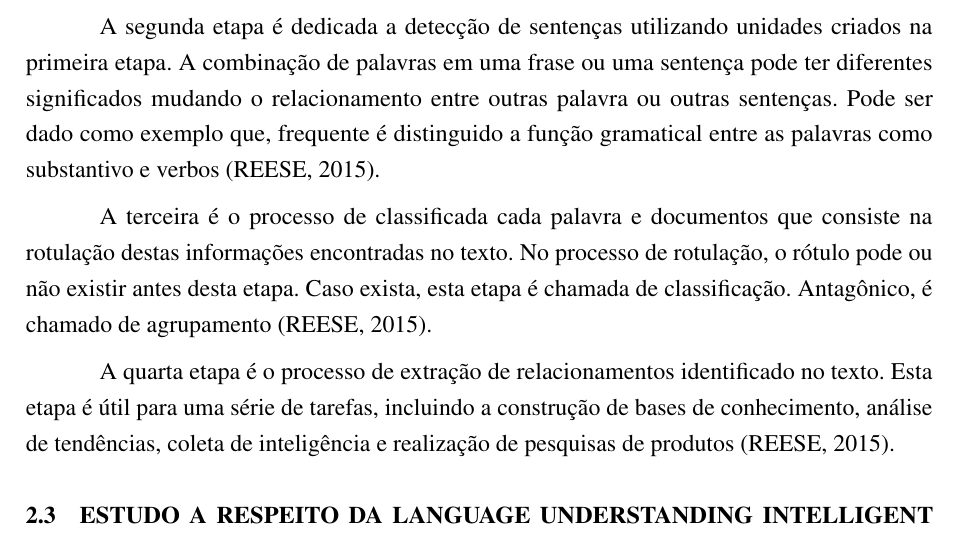
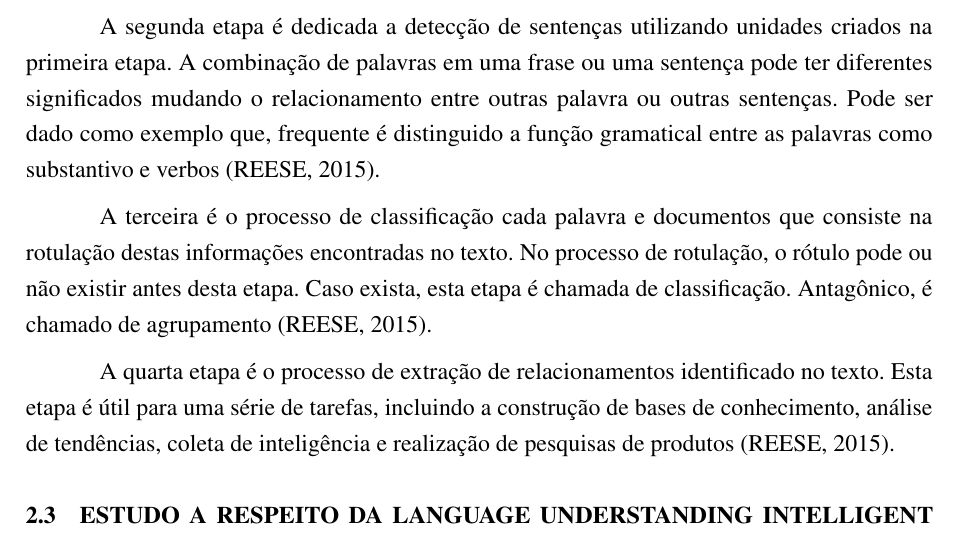
Before and after one commit to nitaicharan/TCC, a LaTeX thesis (Modelo AbnTex2/TCC.tex, which reads Modelo AbnTex2/textuais/capitulo2/ia.tex): part of page 17 of 25, cut so that both start at the same text. Compiled offline with pdfLaTeX.

Commit message:
Update segunda 03 junho 2019, 17:42:34

```diff
--- a/Modelo AbnTex2/textuais/capitulo2/ia.tex
+++ b/Modelo AbnTex2/textuais/capitulo2/ia.tex
@@ -6,6 +6,6 @@ Este processo é baseado em quatro etapas para extrair informações pertinentes
 
 A segunda etapa é dedicada a detecção de sentenças utilizando unidades criados na primeira etapa. A combinação de palavras em uma frase ou uma sentença pode ter diferentes significados mudando o relacionamento entre outras palavra ou outras sentenças. Pode ser dado como exemplo que, frequente é distinguido a função gramatical entre as palavras como substantivo e verbos \cite{Reese:2015}.
 
-A terceira é o processo de classificada cada palavra e documentos que consiste na rotulação destas informações encontradas no texto. No processo de rotulação, o rótulo pode ou não existir antes desta etapa. Caso exista, esta etapa é chamada de classificação. Antagônico, é chamado de agrupamento \cite{Reese:2015}.
+A terceira é o processo de classificação cada palavra e documentos que consiste na rotulação destas informações encontradas no texto. No processo de rotulação, o rótulo pode ou não existir antes desta etapa. Caso exista, esta etapa é chamada de classificação. Antagônico, é chamado de agrupamento \cite{Reese:2015}.
 
 A quarta etapa é o processo de extração de relacionamentos identificado no texto. Esta etapa é útil para uma série de tarefas, incluindo a construção de bases de conhecimento, análise de tendências, coleta de inteligência e realização de pesquisas de produtos \cite{Reese:2015}.
```
Also changed, not shown: Modelo AbnTex2/TCC.pdf, Modelo AbnTex2/imagens/diagact.eps, Modelo AbnTex2/imagens/pretty.eps, 5 other files.
